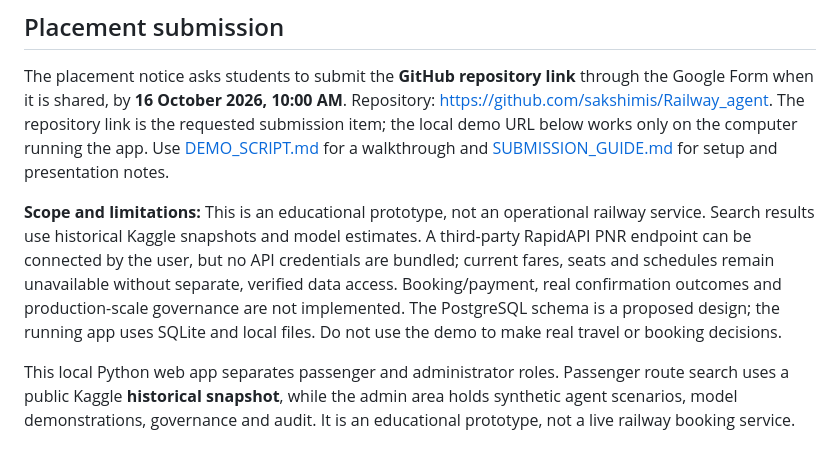
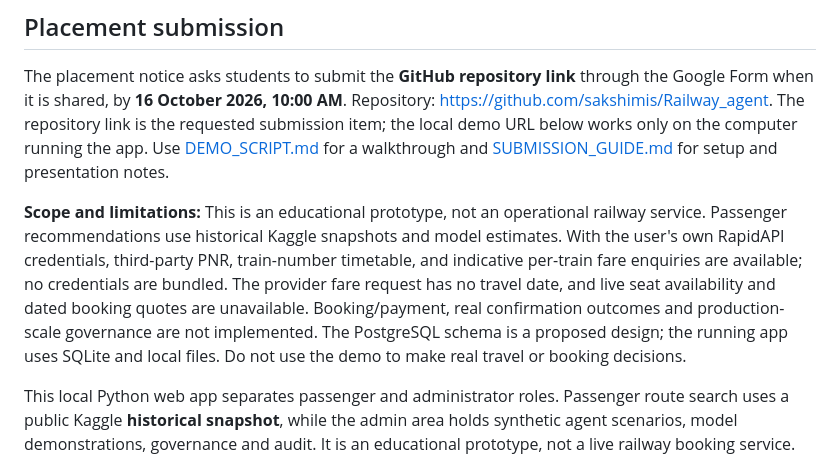
Before and after one commit to sakshimis/Railway_agent, a Markdown page: README.md, the part around the change. Drawn GitHub-style.

Commit message:
Align submission scope with connected enquiries

```diff
--- a/README.md
+++ b/README.md
@@ -6,7 +6,7 @@ An end-to-end **local demonstration** of the *AI-Powered Intelligent Railway Tra
 
 The placement notice asks students to submit the **GitHub repository link** through the Google Form when it is shared, by **16 October 2026, 10:00 AM**. Repository: https://github.com/sakshimis/Railway_agent. The repository link is the requested submission item; the local demo URL below works only on the computer running the app. Use [DEMO_SCRIPT.md](DEMO_SCRIPT.md) for a walkthrough and [SUBMISSION_GUIDE.md](SUBMISSION_GUIDE.md) for setup and presentation notes.
 
-**Scope and limitations:** This is an educational prototype, not an operational railway service. Search results use historical Kaggle snapshots and model estimates. A third-party RapidAPI PNR endpoint can be connected by the user, but no API credentials are bundled; current fares, seats and schedules remain unavailable without separate, verified data access. Booking/payment, real confirmation outcomes and production-scale governance are not implemented. The PostgreSQL schema is a proposed design; the running app uses SQLite and local files. Do not use the demo to make real travel or booking decisions.
+**Scope and limitations:** This is an educational prototype, not an operational railway service. Passenger recommendations use historical Kaggle snapshots and model estimates. With the user's own RapidAPI credentials, third-party PNR, train-number timetable, and indicative per-train fare enquiries are available; no credentials are bundled. The provider fare request has no travel date, and live seat availability and dated booking quotes are unavailable. Booking/payment, real confirmation outcomes and production-scale governance are not implemented. The PostgreSQL schema is a proposed design; the running app uses SQLite and local files. Do not use the demo to make real travel or booking decisions.
 
 This local Python web app separates passenger and administrator roles. Passenger route search uses a public Kaggle **historical snapshot**, while the admin area holds synthetic agent scenarios, model demonstrations, governance and audit. It is an educational prototype, not a live railway booking service.
 
```
